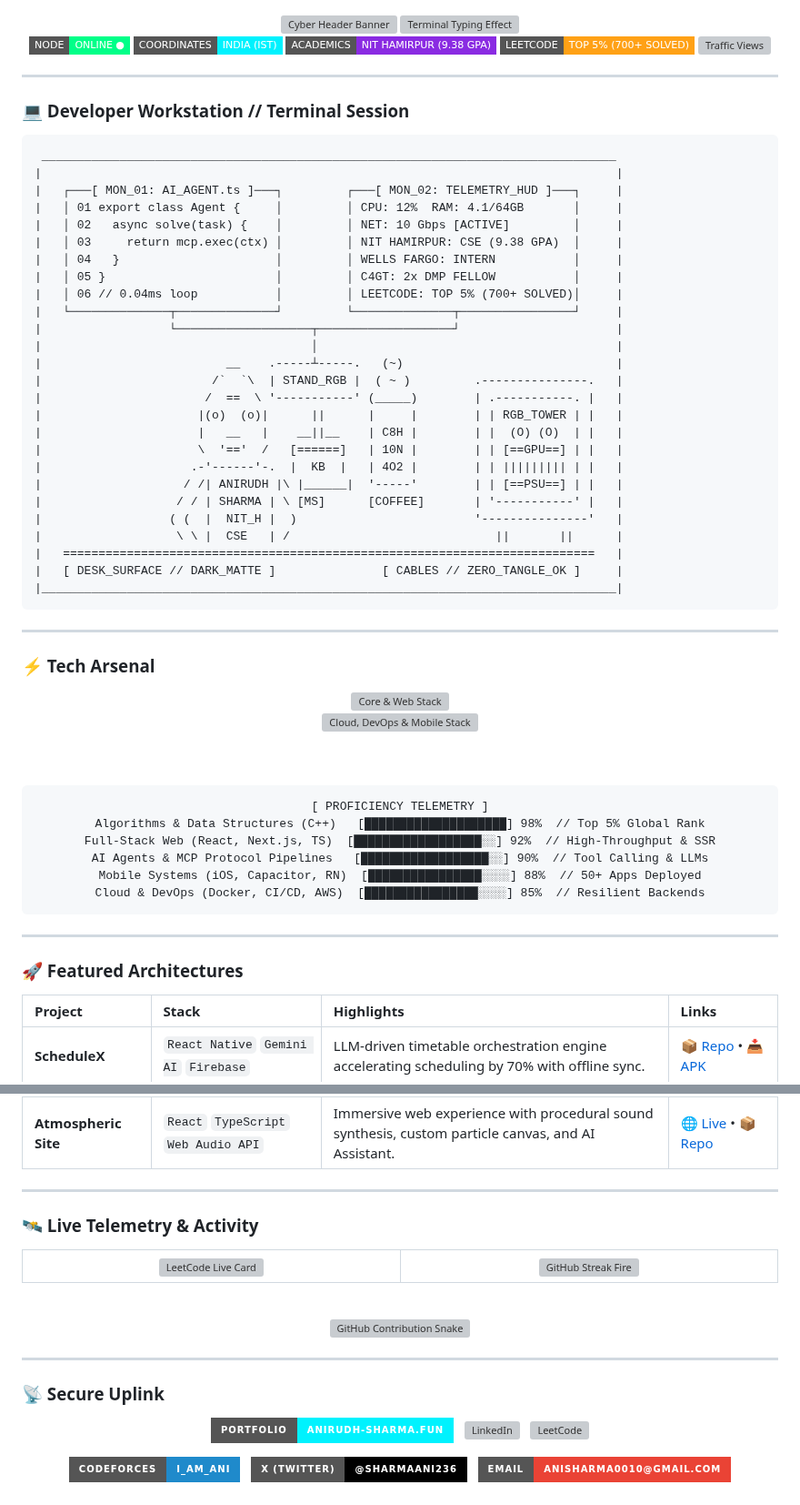
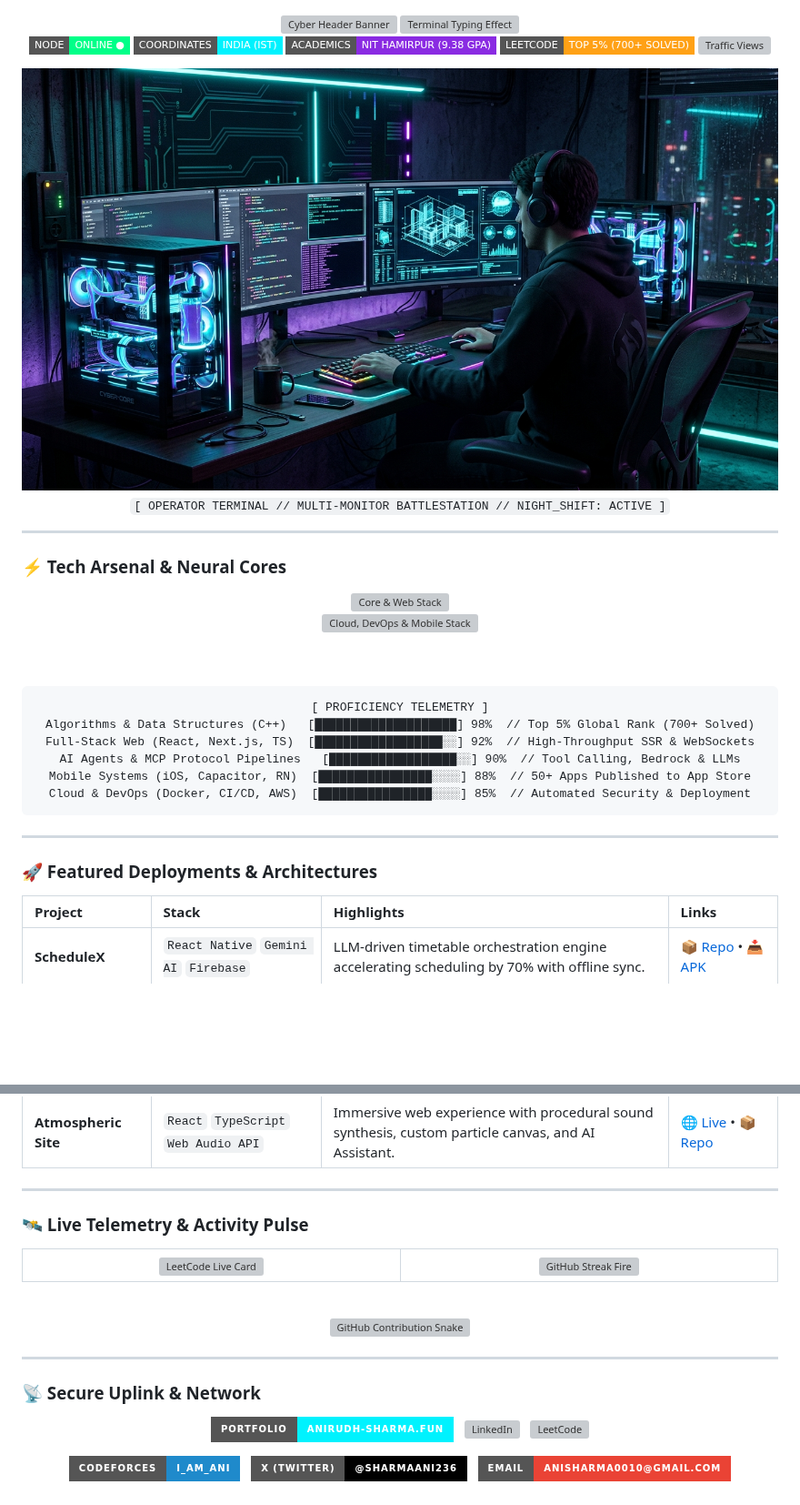
Before and after one commit to anisharma07/anisharma07, a Markdown page: README.md, 2 parts joined by grey strips. Shown at 91% size. Drawn GitHub-style; pictures changed too: assets/workstation.jpg (added); badges without logos; blank space fills up the shorter version; grey boxes are pictures that could not be loaded.

Commit message:
feat: embed cinematic cyber coder workstation artwork and streamline layout

````diff
--- a/README.md
+++ b/README.md
@@ -19,44 +20,23 @@
   <img src="https://komarev.com/ghpvc/?username=anisharma07&label=NET%20TRAFFIC&color=00f2fe&style=flat-square" alt="Traffic Views" />
 </p>
 
+<!-- ═══════════════════════════════════════════════════════════════ -->
+<!--                  DEVELOPER WORKSTATION ARTWORK                  -->
+<!-- ═══════════════════════════════════════════════════════════════ -->
+
+<a href="https://anirudh-sharma.fun">
+  <img src="./assets/workstation.jpg" width="100%" alt="Developer Battle Station" style="border-radius: 14px; box-shadow: 0 0 30px rgba(0, 242, 254, 0.25);" />
+</a>
+
+<p align="center">
+  <sub><code>[ OPERATOR TERMINAL // MULTI-MONITOR BATTLESTATION // NIGHT_SHIFT: ACTIVE ]</code></sub>
+</p>
+
 </div>
 
 ---
 
-### 💻 Developer Workstation // Terminal Session
-
-```text
- _________________________________________________________________________________
-|                                                                                 |
-|   ┌───[ MON_01: AI_AGENT.ts ]───┐         ┌───[ MON_02: TELEMETRY_HUD ]───┐     |
-|   │ 01 export class Agent {     │         │ CPU: 12%  RAM: 4.1/64GB       │     |
-|   │ 02   async solve(task) {    │         │ NET: 10 Gbps [ACTIVE]         │     |
-|   │ 03     return mcp.exec(ctx) │         │ NIT HAMIRPUR: CSE (9.38 GPA)  │     |
-|   │ 04   }                      │         │ WELLS FARGO: INTERN           │     |
-|   │ 05 }                        │         │ C4GT: 2x DMP FELLOW           │     |
-|   │ 06 // 0.04ms loop           │         │ LEETCODE: TOP 5% (700+ SOLVED)│     |
-|   └──────────────┬──────────────┘         └──────────────┬────────────────┘     |
-|                  └───────────────────┬───────────────────┘                      |
-|                                      │                                          |
-|                          __    .-----┴-----.   (~)                              |
-|                        /`  `\  | STAND_RGB |  ( ~ )         .---------------.   |
-|                       /  ==  \ '-----------' (_____)        | .-----------. |   |
-|                      |(o)  (o)|      ||      |     |        | | RGB_TOWER | |   |
-|                      |   __   |    __||__    | C8H |        | |  (O) (O)  | |   |
-|                      \  '=='  /   [======]   | 10N |        | | [==GPU==] | |   |
-|                     .-'------'-.  |  KB  |   | 4O2 |        | | ||||||||| | |   |
-|                    / /| ANIRUDH |\ |______|  '-----'        | | [==PSU==] | |   |
-|                   / / | SHARMA | \ [MS]      [COFFEE]       | '-----------' |   |
-|                  ( (  |  NIT_H |  )                         '---------------'   |
-|                   \ \ |  CSE   | /                             ||       ||      |
-|   ===========================================================================   |
-|   [ DESK_SURFACE // DARK_MATTE ]               [ CABLES // ZERO_TANGLE_OK ]     |
-|_________________________________________________________________________________|
-```
-
----
-
-### ⚡ Tech Arsenal
+### ⚡ Tech Arsenal & Neural Cores
 
 <div align="center">
 
@@ -72,18 +52,18 @@
 
 ```text
 [ PROFICIENCY TELEMETRY ]
-Algorithms & Data Structures (C++)   [████████████████████] 98%  // Top 5% Global Rank
-Full-Stack Web (React, Next.js, TS)  [██████████████████░░] 92%  // High-Throughput & SSR
-AI Agents & MCP Protocol Pipelines   [██████████████████░░] 90%  // Tool Calling & LLMs
-Mobile Systems (iOS, Capacitor, RN)  [████████████████░░░░] 88%  // 50+ Apps Deployed
-Cloud & DevOps (Docker, CI/CD, AWS)  [████████████████░░░░] 85%  // Resilient Backends
+Algorithms & Data Structures (C++)   [████████████████████] 98%  // Top 5% Global Rank (700+ Solved)
+Full-Stack Web (React, Next.js, TS)  [██████████████████░░] 92%  // High-Throughput SSR & WebSockets
+AI Agents & MCP Protocol Pipelines   [██████████████████░░] 90%  // Tool Calling, Bedrock & LLMs
+Mobile Systems (iOS, Capacitor, RN)  [████████████████░░░░] 88%  // 50+ Apps Published to App Store
+Cloud & DevOps (Docker, CI/CD, AWS)  [████████████████░░░░] 85%  // Automated Security & Deployment
 ```
 
 </div>
 
 ---
 
-### 🚀 Featured Architectures
+### 🚀 Featured Deployments & Architectures
 
 | Project | Stack | Highlights | Links |
 | :--- | :--- | :--- | :--- |
@@ -95,7 +75,7 @@ Cloud & DevOps (Docker, CI/CD, AWS)  [██████████████
 
 ---
 
-### 🛰️ Live Telemetry & Activity
+### 🛰️ Live Telemetry & Activity Pulse
 
 <div align="center">
 
@@ -126,7 +106,7 @@ Cloud & DevOps (Docker, CI/CD, AWS)  [██████████████
 
 ---
 
-### 📡 Secure Uplink
+### 📡 Secure Uplink & Network
 
 <div align="center">
 
````
Also changed, not shown: other parts of README.md (+2 -1 lines).
